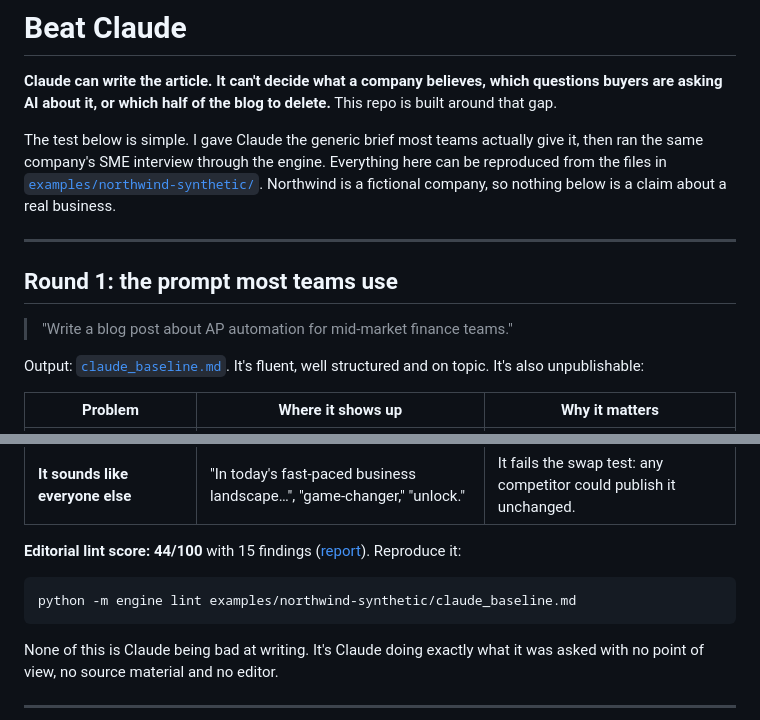
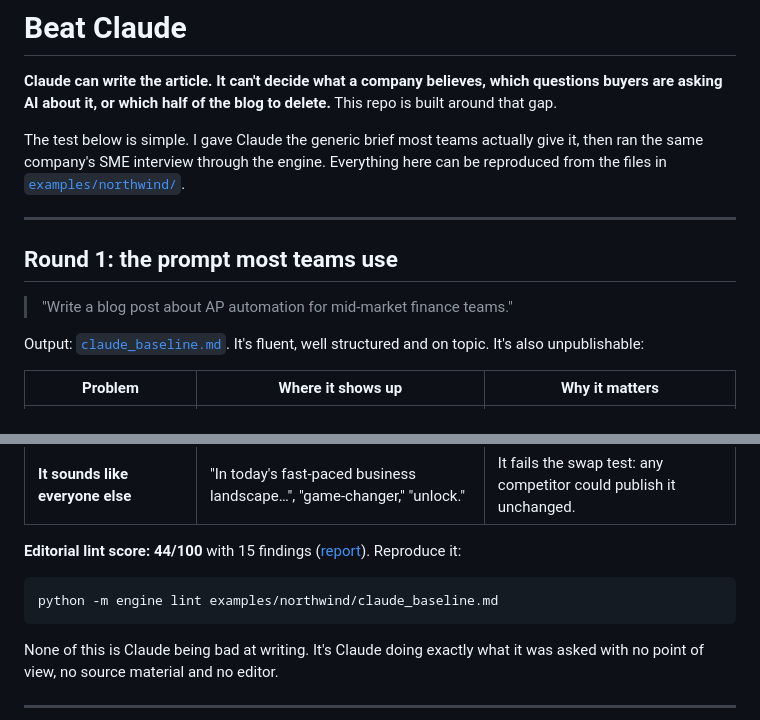
Before and after one commit to colin-mag/content-engine, a Markdown page: BEAT_CLAUDE.md, 2 parts joined by grey strips. Rendered like a GitHub page.

````diff
--- a/BEAT_CLAUDE.md
+++ b/BEAT_CLAUDE.md
@@ -5,8 +5,7 @@ are asking AI about it, or which half of the blog to delete.** This repo is buil
 
 The test below is simple. I gave Claude the generic brief most teams actually give it, then ran
 the same company's SME interview through the engine. Everything here can be reproduced from the
-files in [`examples/northwind-synthetic/`](examples/northwind-synthetic/). Northwind is a
-fictional company, so nothing below is a claim about a real business.
+files in [`examples/northwind/`](examples/northwind/).
 
 ---
 
@@ -30,6 +29,6 @@ well structured and on topic. It's also unpublishable:
 
 ```bash
-python -m engine lint examples/northwind-synthetic/claude_baseline.md
+python -m engine lint examples/northwind/claude_baseline.md
 ```
 
 None of this is Claude being bad at writing. It's Claude doing exactly what it was asked with
````
Also changed, not shown: other parts of BEAT_CLAUDE.md (+3 -3 lines), README.md (+5 -6 lines), PLAYBOOK.md (line endings or trailing spaces).
